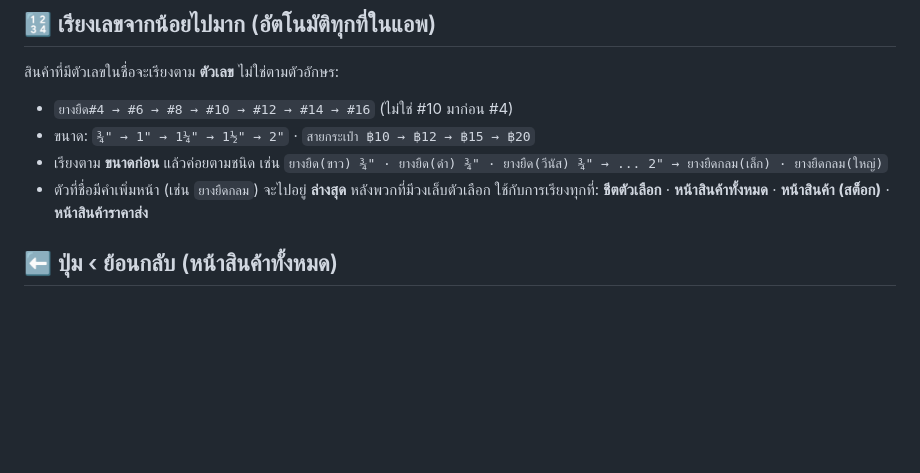
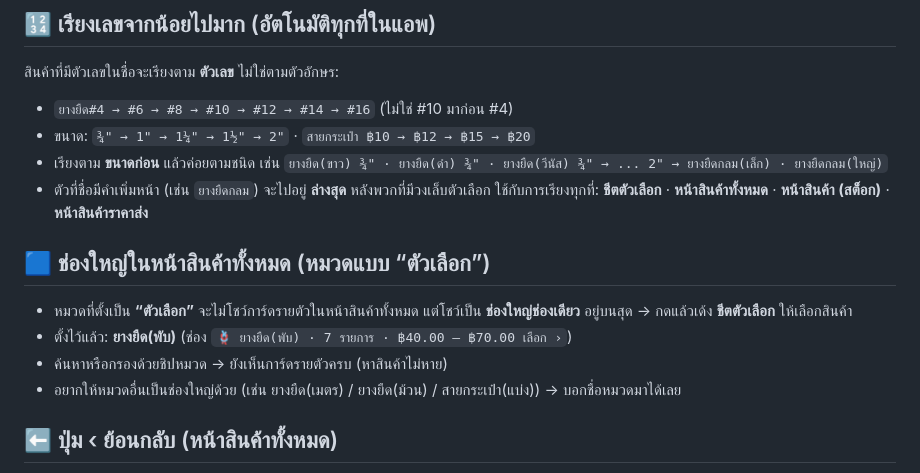
Before and after one commit to pimpichayapk-crypto/pos-app, a Markdown page: คู่มือใช้งาน.md, the part around the change. GitHub-like rendering; blank space fills up the shorter version.

Commit message:
คู่มือ: ช่องใหญ่หมวดตัวเลือกในหน้าสินค้าทั้งหมด

```diff
--- a/คู่มือใช้งาน.md
+++ b/คู่มือใช้งาน.md
@@ -111,6 +111,12 @@
 - เรียงตาม **ขนาดก่อน** แล้วค่อยตามชนิด เช่น `ยางยืด(ขาว) ¾" · ยางยืด(ดำ) ¾" · ยางยืด(วีนัส) ¾" → ... 2" → ยางยืดกลม(เล็ก) · ยางยืดกลม(ใหญ่)`
 - ตัวที่ชื่อมีคำเพิ่มหน้า (เช่น `ยางยืดกลม`) จะไปอยู่ **ล่างสุด** หลังพวกที่มีวงเล็บตัวเลือก
 ใช้กับการเรียงทุกที่: **ชีตตัวเลือก** · **หน้าสินค้าทั้งหมด** · **หน้าสินค้า (สต็อก)** · **หน้าสินค้าราคาส่ง**
+
+## 🟦 ช่องใหญ่ในหน้าสินค้าทั้งหมด (หมวดแบบ “ตัวเลือก”)
+- หมวดที่ตั้งเป็น **“ตัวเลือก”** จะไม่โชว์การ์ดรายตัวในหน้าสินค้าทั้งหมด แต่โชว์เป็น **ช่องใหญ่ช่องเดียว** อยู่บนสุด → กดแล้วเด้ง **ชีตตัวเลือก** ให้เลือกสินค้า
+- ตั้งไว้แล้ว: **ยางยืด(พับ)** (ช่อง `🪢 ยางยืด(พับ) · 7 รายการ · ฿40.00 – ฿70.00 เลือก ›`)
+- ค้นหาหรือกรองด้วยชิปหมวด → ยังเห็นการ์ดรายตัวครบ (หาสินค้าไม่หาย)
+- อยากให้หมวดอื่นเป็นช่องใหญ่ด้วย (เช่น ยางยืด(เมตร) / ยางยืด(ม้วน) / สายกระเป๋า(แบ่ง)) → บอกชื่อหมวดมาได้เลย
 
 ## ⬅️ ปุ่ม ‹ ย้อนกลับ (หน้าสินค้าทั้งหมด)
 - กดปุ่ม ‹ ในหัวหน้าสินค้าทั้งหมด = **ล้างคำค้น/ตัวกรองหมวด แล้วอยู่หน้าสินค้าทั้งหมดเหมือนเดิม** (ไม่เด้งไปหน้าหมวดหมู่)
```
